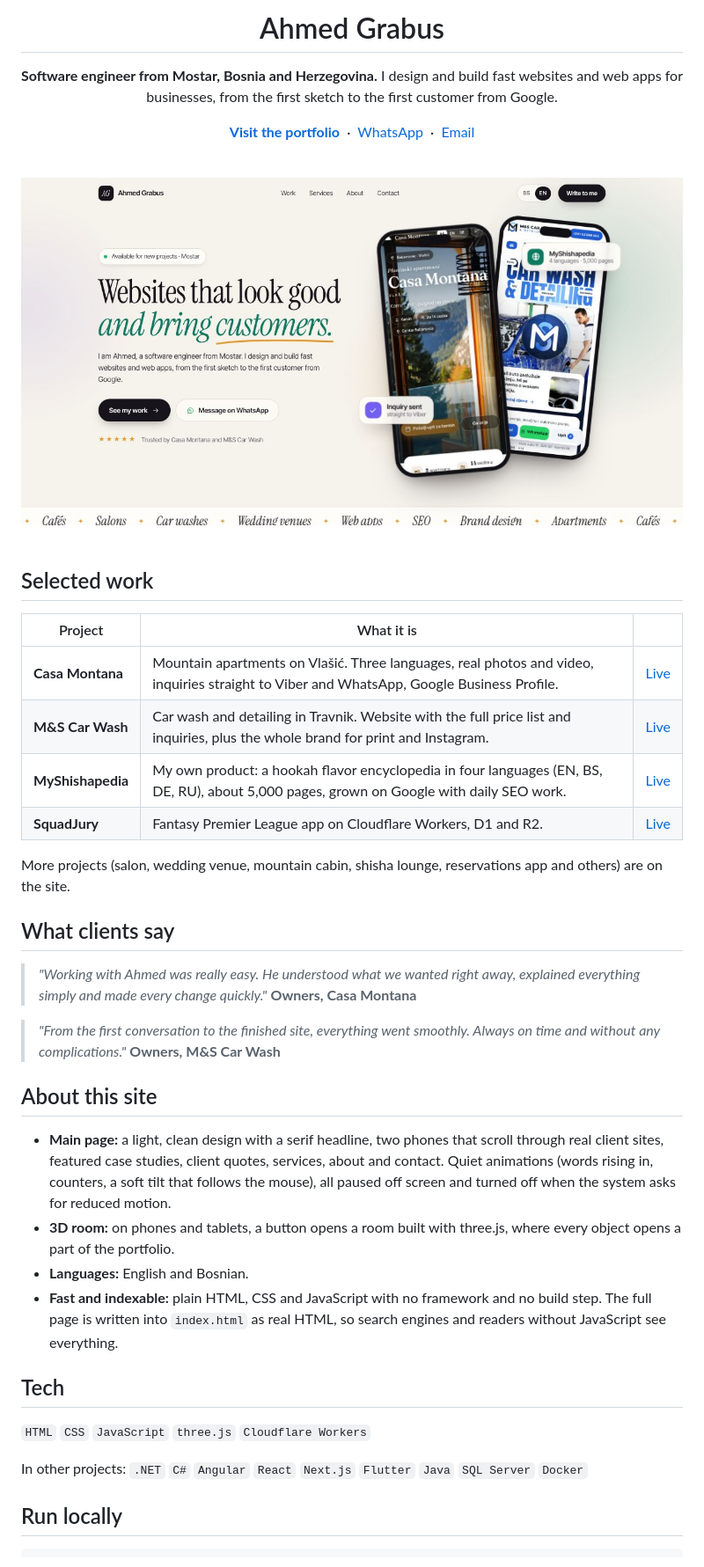
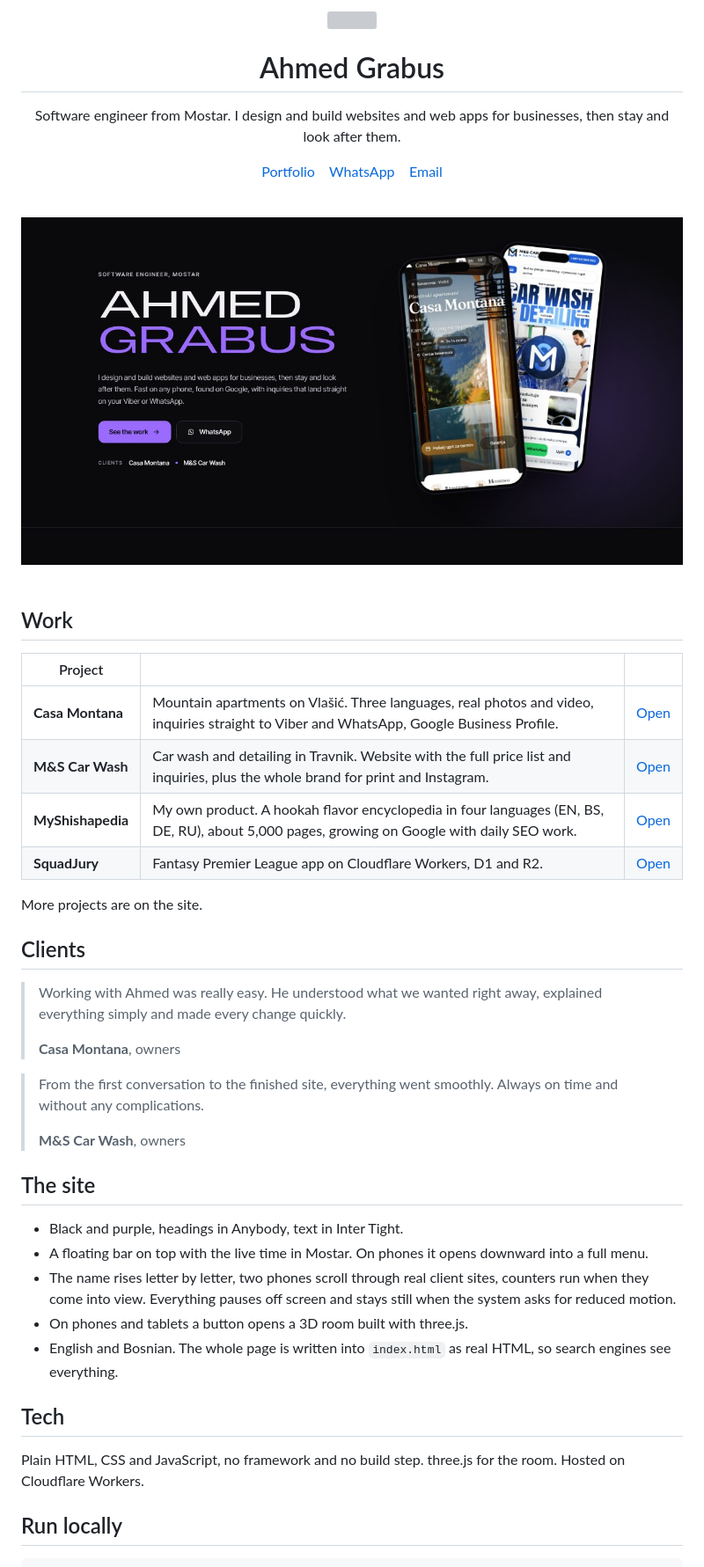
Before and after one commit to grabator/graba-portofolio, a Markdown page: README.md, the part around one of its changes. Shown at 88% size. Rendered like a GitHub page; pictures changed too: assets/og-2026.jpg (deleted), assets/og-graba.jpg (added); grey boxes are pictures that could not be loaded.

Commit message:
Portfolio: crno-ljubičasti izgled, font Anybody, logo G, plutajuća traka sa menijem na mobitelu, kraća stranica

```diff
--- a/README.md
+++ b/README.md
@@ -2,50 +4,50 @@
 
 # Ahmed Grabus
 
-**Software engineer from Mostar, Bosnia and Herzegovina.**
-I design and build fast websites and web apps for businesses, from the first sketch to the first customer from Google.
+Software engineer from Mostar. I design and build websites and web apps for businesses, then stay and look after them.
 
-[**Visit the portfolio**](https://graba-portofolio.grabafaceit.workers.dev) &nbsp;·&nbsp; [WhatsApp](https://wa.me/387603494625) &nbsp;·&nbsp; [Email](mailto:grabafaceit@gmail.com)
+[Portfolio](https://graba-portofolio.grabafaceit.workers.dev) &nbsp;&nbsp; [WhatsApp](https://wa.me/387603494625) &nbsp;&nbsp; [Email](mailto:grabafaceit@gmail.com)
 
 <br>
 
-<img src="assets/og-2026.jpg" alt="Portfolio of Ahmed Grabus" width="860">
+<img src="assets/og-graba.jpg" alt="Portfolio of Ahmed Grabus" width="860">
 
 </div>
 
 <br>
 
-## Selected work
+## Work
 
-| Project | What it is | |
+| Project | | |
 |---|---|---|
-| **Casa Montana** | Mountain apartments on Vlašić. Three languages, real photos and video, inquiries straight to Viber and WhatsApp, Google Business Profile. | [Live](https://casamontanavlasic.com/) |
-| **M&S Car Wash** | Car wash and detailing in Travnik. Website with the full price list and inquiries, plus the whole brand for print and Instagram. | [Live](https://mscarwashdetailing.com/) |
-| **MyShishapedia** | My own product: a hookah flavor encyclopedia in four languages (EN, BS, DE, RU), about 5,000 pages, grown on Google with daily SEO work. | [Live](https://myshishapedia.com) |
-| **SquadJury** | Fantasy Premier League app on Cloudflare Workers, D1 and R2. | [Live](https://squadjury.com) |
+| **Casa Montana** | Mountain apartments on Vlašić. Three languages, real photos and video, inquiries straight to Viber and WhatsApp, Google Business Profile. | [Open](https://casamontanavlasic.com/) |
+| **M&S Car Wash** | Car wash and detailing in Travnik. Website with the full price list and inquiries, plus the whole brand for print and Instagram. | [Open](https://mscarwashdetailing.com/) |
+| **MyShishapedia** | My own product. A hookah flavor encyclopedia in four languages (EN, BS, DE, RU), about 5,000 pages, growing on Google with daily SEO work. | [Open](https://myshishapedia.com) |
+| **SquadJury** | Fantasy Premier League app on Cloudflare Workers, D1 and R2. | [Open](https://squadjury.com) |
 
-More projects (salon, wedding venue, mountain cabin, shisha lounge, reservations app and others) are on the site.
+More projects are on the site.
 
-## What clients say
+## Clients
 
-> *"Working with Ahmed was really easy. He understood what we wanted right away, explained everything simply and made every change quickly."*
-> **Owners, Casa Montana**
+> Working with Ahmed was really easy. He understood what we wanted right away, explained everything simply and made every change quickly.
+>
+> **Casa Montana**, owners
 
-> *"From the first conversation to the finished site, everything went smoothly. Always on time and without any complications."*
-> **Owners, M&S Car Wash**
+> From the first conversation to the finished site, everything went smoothly. Always on time and without any complications.
+>
+> **M&S Car Wash**, owners
 
-## About this site
+## The site
 
-- **Main page:** a light, clean design with a serif headline, two phones that scroll through real client sites, featured case studies, client quotes, services, about and contact. Quiet animations (words rising in, counters, a soft tilt that follows the mouse), all paused off screen and turned off when the system asks for reduced motion.
-- **3D room:** on phones and tablets, a button opens a room built with three.js, where every object opens a part of the portfolio.
-- **Languages:** English and Bosnian.
-- **Fast and indexable:** plain HTML, CSS and JavaScript with no framework and no build step. The full page is written into `index.html` as real HTML, so search engines and readers without JavaScript see everything.
+- Black and purple, headings in Anybody, text in Inter Tight.
+- A floating bar on top with the live time in Mostar. On phones it opens downward into a full menu.
+- The name rises letter by letter, two phones scroll through real client sites, counters run when they come into view. Everything pauses off screen and stays still when the system asks for reduced motion.
+- On phones and tablets a button opens a 3D room built with three.js.
+- English and Bosnian. The whole page is written into `index.html` as real HTML, so search engines see everything.
 
 ## Tech
 
-`HTML` `CSS` `JavaScript` `three.js` `Cloudflare Workers`
-
-In other projects: `.NET` `C#` `Angular` `React` `Next.js` `Flutter` `Java` `SQL Server` `Docker`
+Plain HTML, CSS and JavaScript, no framework and no build step. three.js for the room. Hosted on Cloudflare Workers.
 
 ## Run locally
 
```
Also changed, not shown: other parts of README.md (+3 -5 lines), assets/icon-ag-180.png (deleted), assets/icon-g-180.png (added), 15 other files.
